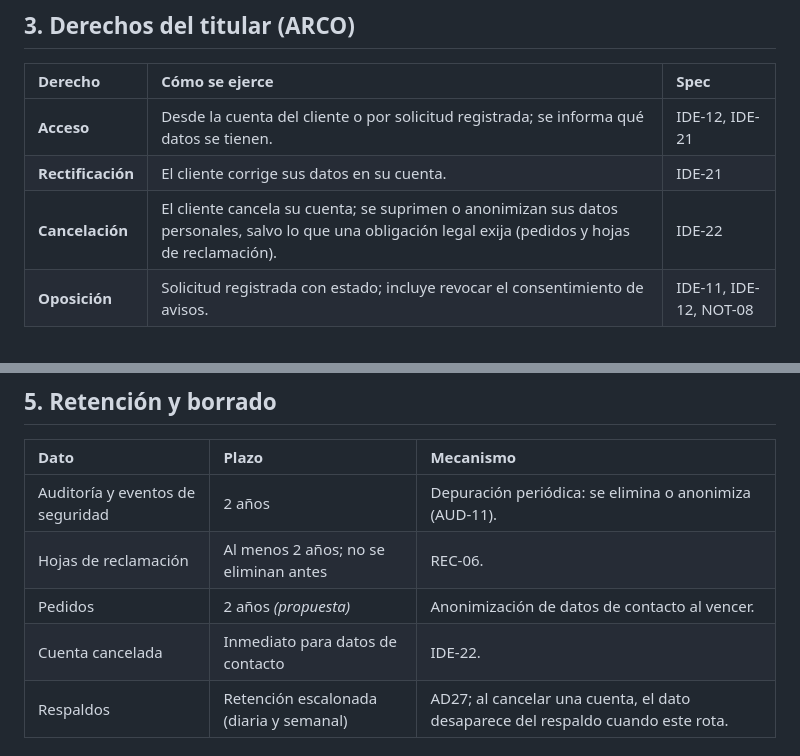
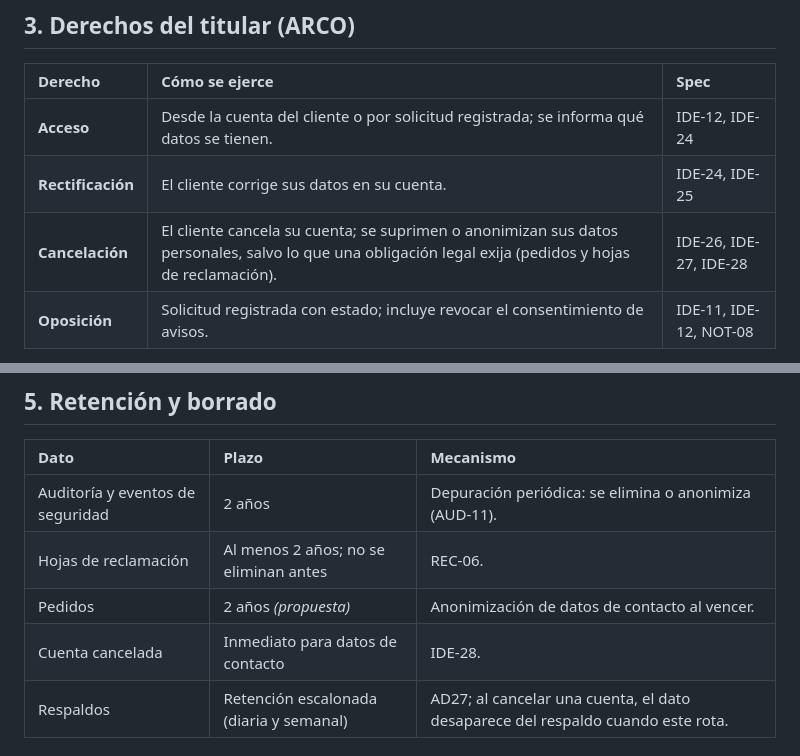
Before and after one commit to P35C4D0R4B1050/BabelHub, a Markdown page: docs/05-seguridad/04-privacidad-y-datos-personales.md, 2 parts joined by grey strips. Rendered like a GitHub page.

Commit message:
docs: align identity requirement references in security docs
Co-Authored-By: Claude Sonnet 5.5 <noreply@anthropic.com>

```diff
--- a/docs/05-seguridad/04-privacidad-y-datos-personales.md
+++ b/docs/05-seguridad/04-privacidad-y-datos-personales.md
@@ -32,9 +32,9 @@ Los plazos son los de RNF23 (auditoría y hojas de reclamación: dos años); los
 
 | Derecho | Cómo se ejerce | Spec |
 | :--- | :--- | :--- |
-| **Acceso** | Desde la cuenta del cliente o por solicitud registrada; se informa qué datos se tienen. | IDE-12, IDE-21 |
-| **Rectificación** | El cliente corrige sus datos en su cuenta. | IDE-21 |
-| **Cancelación** | El cliente cancela su cuenta; se suprimen o anonimizan sus datos personales, salvo lo que una obligación legal exija (pedidos y hojas de reclamación). | IDE-22 |
+| **Acceso** | Desde la cuenta del cliente o por solicitud registrada; se informa qué datos se tienen. | IDE-12, IDE-24 |
+| **Rectificación** | El cliente corrige sus datos en su cuenta. | IDE-24, IDE-25 |
+| **Cancelación** | El cliente cancela su cuenta; se suprimen o anonimizan sus datos personales, salvo lo que una obligación legal exija (pedidos y hojas de reclamación). | IDE-26, IDE-27, IDE-28 |
 | **Oposición** | Solicitud registrada con estado; incluye revocar el consentimiento de avisos. | IDE-11, IDE-12, NOT-08 |
 
 Las solicitudes se registran con su estado (IDE-12). El plazo de respuesta se define con la persona responsable del proyecto.
@@ -62,7 +62,7 @@ Cada proveedor recibe solo los datos mínimos necesarios (RC17).
 | Auditoría y eventos de seguridad | 2 años | Depuración periódica: se elimina o anonimiza (AUD-11). |
 | Hojas de reclamación | Al menos 2 años; no se eliminan antes | REC-06. |
 | Pedidos | 2 años *(propuesta)* | Anonimización de datos de contacto al vencer. |
-| Cuenta cancelada | Inmediato para datos de contacto | IDE-22. |
+| Cuenta cancelada | Inmediato para datos de contacto | IDE-28. |
 | Respaldos | Retención escalonada (diaria y semanal) | AD27; al cancelar una cuenta, el dato desaparece del respaldo cuando este rota. |
 
 ## 6. Incidentes de seguridad con datos personales
```
Also changed, not shown: docs/03-diseno-de-software/06-estados-y-concurrencia.md (+1 -1 lines), docs/05-seguridad/02-controles-asvs.md (+1 -1 lines).
